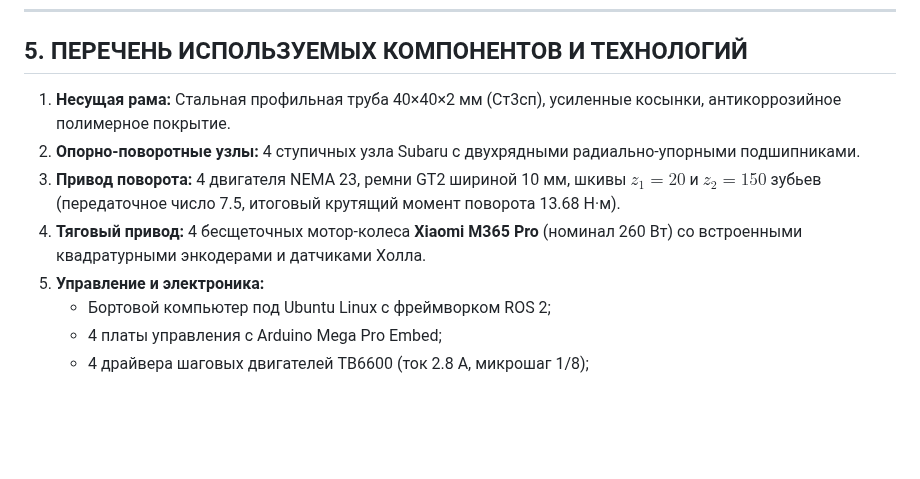
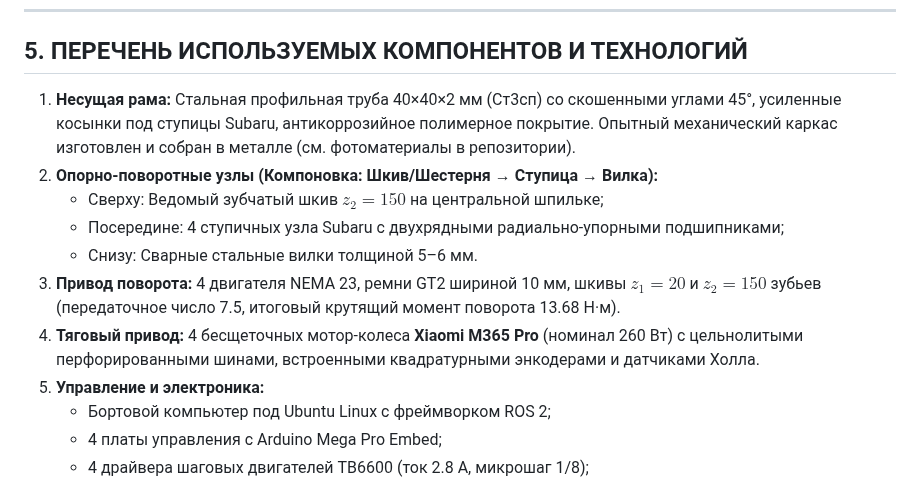
Before and after one commit to danilka-revin/rus_slam, a Markdown page: docs/EXPLANATORY_NOTE_AVTOVAZ.md, the part around the change. GitHub-like rendering; blank space fills up the shorter version.

```diff
--- a/docs/EXPLANATORY_NOTE_AVTOVAZ.md
+++ b/docs/EXPLANATORY_NOTE_AVTOVAZ.md
@@ -60,10 +60,13 @@
 
 ## 5. ПЕРЕЧЕНЬ ИСПОЛЬЗУЕМЫХ КОМПОНЕНТОВ И ТЕХНОЛОГИЙ
 
-1. **Несущая рама:** Стальная профильная труба 40×40×2 мм (Ст3сп), усиленные косынки, антикоррозийное полимерное покрытие.
-2. **Опорно-поворотные узлы:** 4 ступичных узла Subaru с двухрядными радиально-упорными подшипниками.
+1. **Несущая рама:** Стальная профильная труба 40×40×2 мм (Ст3сп) со скошенными углами 45°, усиленные косынки под ступицы Subaru, антикоррозийное полимерное покрытие. Опытный механический каркас изготовлен и собран в металле (см. фотоматериалы в репозитории).
+2. **Опорно-поворотные узлы (Компоновка: Шкив/Шестерня → Ступица → Вилка):**
+   - Сверху: Ведомый зубчатый шкив $z_2 = 150$ на центральной шпильке;
+   - Посередине: 4 ступичных узла Subaru с двухрядными радиально-упорными подшипниками;
+   - Снизу: Сварные стальные вилки толщиной 5–6 мм.
 3. **Привод поворота:** 4 двигателя NEMA 23, ремни GT2 шириной 10 мм, шкивы $z_1=20$ и $z_2=150$ зубьев (передаточное число 7.5, итоговый крутящий момент поворота 13.68 Н·м).
-4. **Тяговый привод:** 4 бесщеточных мотор-колеса **Xiaomi M365 Pro** (номинал 260 Вт) со встроенными квадратурными энкодерами и датчиками Холла.
+4. **Тяговый привод:** 4 бесщеточных мотор-колеса **Xiaomi M365 Pro** (номинал 260 Вт) с цельнолитыми перфорированными шинами, встроенными квадратурными энкодерами и датчиками Холла.
 5. **Управление и электроника:**
    - Бортовой компьютер под Ubuntu Linux с фреймворком ROS 2;
    - 4 платы управления с Arduino Mega Pro Embed;
```
Also changed, not shown: README.md (+29 -8 lines), docs/TECHNICAL_SPECIFICATION.md (+33 -14 lines), docs/images/chassis_perspective.jpg (added), docs/images/chassis_real_assembled.jpg (added), docs/images/chassis_side_view.jpg (added), docs/images/chassis_top_view.jpg (added), 1 other file.
